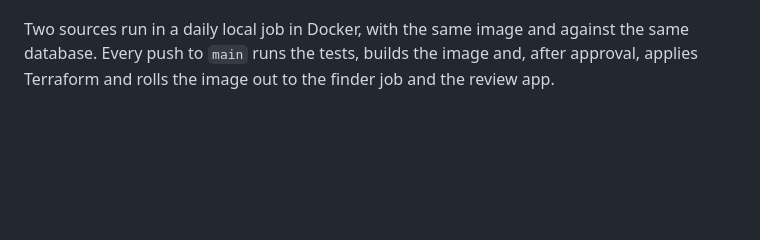
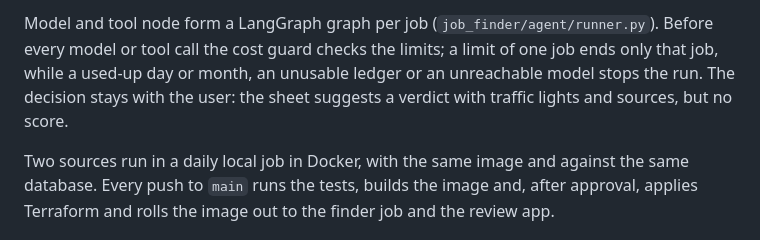
Before and after one commit to cheeezis/job_finder, a Markdown page: README.md, the part around one of its changes. GitHub-like rendering; blank space fills up the shorter version.

Commit message:
docs: show how the agent writes a fact sheet

```diff
--- a/README.md
+++ b/README.md
@@ -111,3 +141,9 @@ A finder run works in five steps:
+Model and tool node form a LangGraph graph per job (`job_finder/agent/runner.py`).
+Before every model or tool call the cost guard checks the limits; a limit of one
+job ends only that job, while a used-up day or month, an unusable ledger or an
+unreachable model stops the run. The decision stays with the user: the sheet
+suggests a verdict with traffic lights and sources, but no score.
+
 Two sources run in a daily local job in Docker, with the same image and against
 the same database. Every push to `main` runs the tests, builds the image and,
 after approval, applies Terraform and rolls the image out to the finder job and
```
Also changed, not shown: other parts of README.md (+30 -0 lines).
